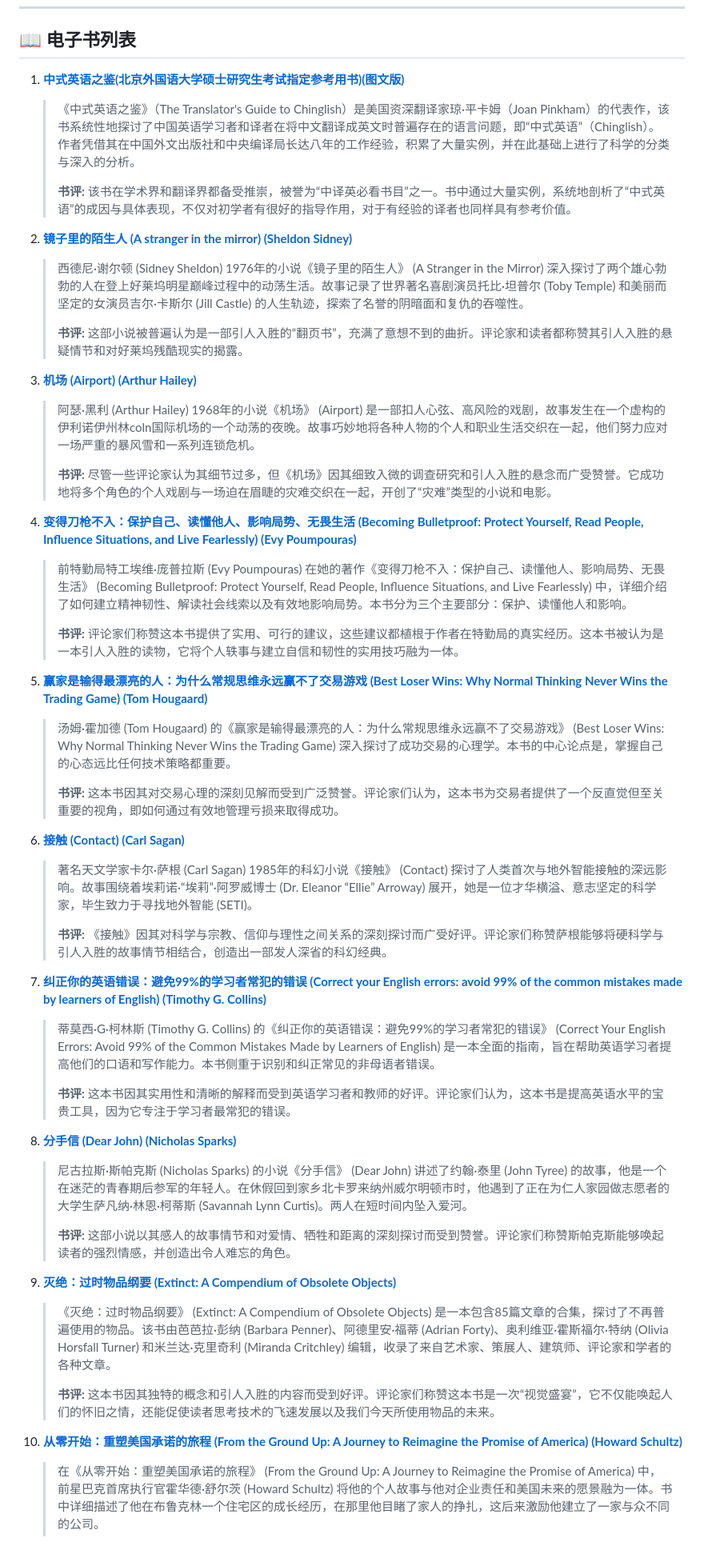
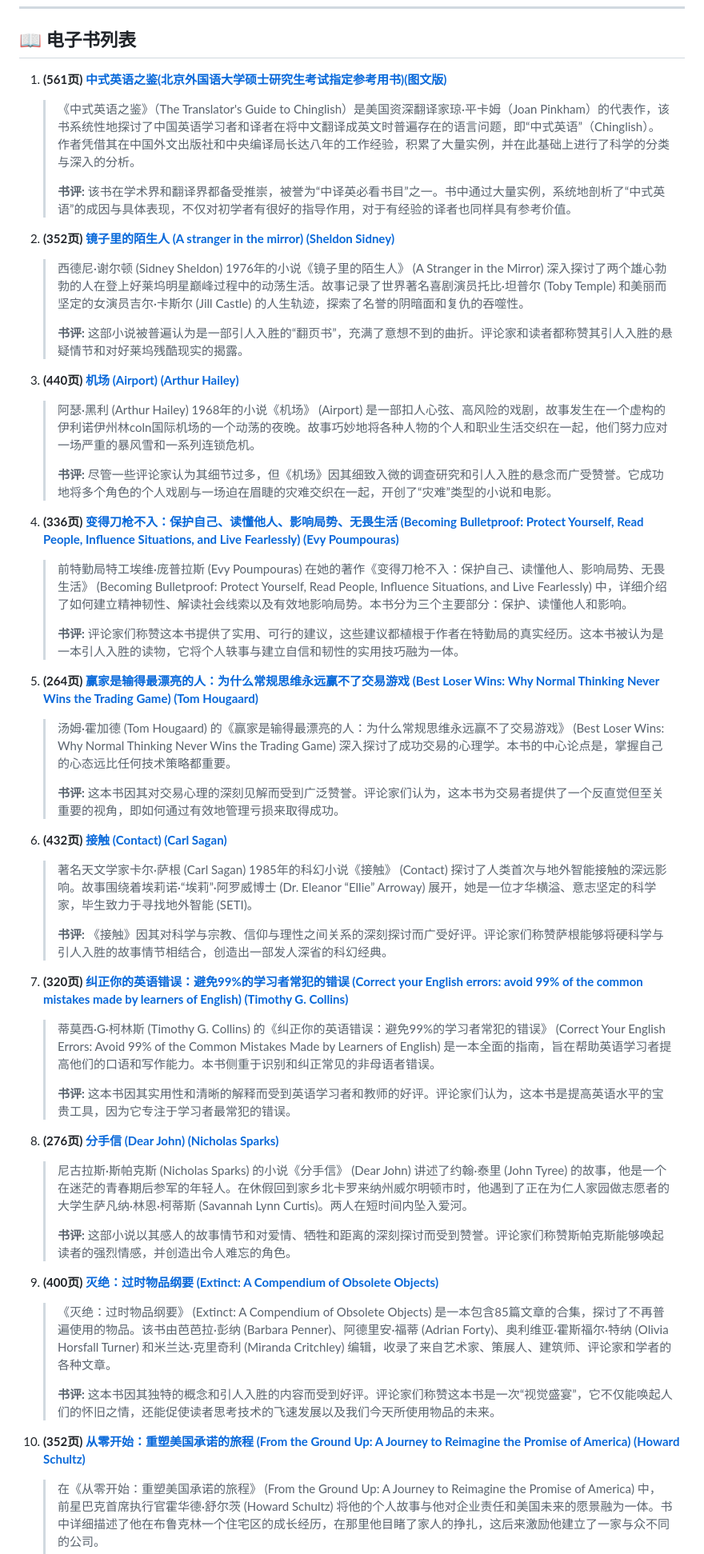
Before and after one commit to stevenspage/english_ebooks, a Markdown page: README.md, the part around the change printed below. Shown: that part at 80% size. Rendered like a GitHub page.

```diff
--- a/README.md
+++ b/README.md
@@ -12,52 +12,52 @@
 
 ## 📖 电子书列表
 
-1.  **[中式英语之鉴(北京外国语大学硕士研究生考试指定参考用书)(图文版)](./ebooks/%E4%B8%AD%E5%BC%8F%E8%8B%B1%E8%AF%AD%E4%B9%8B%E9%89%B4(%E5%8C%97%E4%BA%AC%E5%A4%96%E5%9B%BD%E8%AF%AD%E5%A4%A7%E5%AD%A6%E7%A1%95%E5%A3%AB%E7%A0%94%E7%A9%B6%E7%94%9F%E8%80%83%E8%AF%95%E6%8C%87%E5%AE%9A%E5%8F%82%E8%80%83%E7%94%A8%E4%B9%A6)(%E5%9B%BE%E6%96%87%E7%89%88).epub)**
+1.  **(561页) [中式英语之鉴(北京外国语大学硕士研究生考试指定参考用书)(图文版)](./ebooks/%E4%B8%AD%E5%BC%8F%E8%8B%B1%E8%AF%AD%E4%B9%8B%E9%89%B4(%E5%8C%97%E4%BA%AC%E5%A4%96%E5%9B%BD%E8%AF%AD%E5%A4%A7%E5%AD%A6%E7%A1%95%E5%A3%AB%E7%A0%94%E7%A9%B6%E7%94%9F%E8%80%83%E8%AF%95%E6%8C%87%E5%AE%9A%E5%8F%82%E8%80%83%E7%94%A8%E4%B9%A6)(%E5%9B%BE%E6%96%87%E7%89%88).epub)**
     > 《中式英语之鉴》（The Translator's Guide to Chinglish）是美国资深翻译家琼·平卡姆（Joan Pinkham）的代表作，该书系统性地探讨了中国英语学习者和译者在将中文翻译成英文时普遍存在的语言问题，即“中式英语”（Chinglish）。 作者凭借其在中国外文出版社和中央编译局长达八年的工作经验，积累了大量实例，并在此基础上进行了科学的分类与深入的分析。
     >
     > **书评:** 该书在学术界和翻译界都备受推崇，被誉为“中译英必看书目”之一。书中通过大量实例，系统地剖析了“中式英语”的成因与具体表现，不仅对初学者有很好的指导作用，对于有经验的译者也同样具有参考价值。
 
-2.  **[镜子里的陌生人 (A stranger in the mirror) (Sheldon Sidney)](./ebooks/A%20stranger%20in%20the%20mirror%20(Sheldon%20Sidney)%20.epub)**
+2.  **(352页) [镜子里的陌生人 (A stranger in the mirror) (Sheldon Sidney)](./ebooks/A%20stranger%20in%20the%20mirror%20(Sheldon%20Sidney)%20.epub)**
     > 西德尼·谢尔顿 (Sidney Sheldon) 1976年的小说《镜子里的陌生人》 (A Stranger in the Mirror) 深入探讨了两个雄心勃勃的人在登上好莱坞明星巅峰过程中的动荡生活。故事记录了世界著名喜剧演员托比·坦普尔 (Toby Temple) 和美丽而坚定的女演员吉尔·卡斯尔 (Jill Castle) 的人生轨迹，探索了名誉的阴暗面和复仇的吞噬性。
     >
     > **书评:** 这部小说被普遍认为是一部引人入胜的“翻页书”，充满了意想不到的曲折。评论家和读者都称赞其引人入胜的悬疑情节和对好莱坞残酷现实的揭露。
 
-3.  **[机场 (Airport) (Arthur Hailey)](./ebooks/Airport%20(Arthur%20Hailey)%20.epub)**
+3.  **(440页) [机场 (Airport) (Arthur Hailey)](./ebooks/Airport%20(Arthur%20Hailey)%20.epub)**
     > 阿瑟·黑利 (Arthur Hailey) 1968年的小说《机场》 (Airport) 是一部扣人心弦、高风险的戏剧，故事发生在一个虚构的伊利诺伊州林coln国际机场的一个动荡的夜晚。故事巧妙地将各种人物的个人和职业生活交织在一起，他们努力应对一场严重的暴风雪和一系列连锁危机。
     >
     > **书评:** 尽管一些评论家认为其细节过多，但《机场》因其细致入微的调查研究和引人入胜的悬念而广受赞誉。它成功地将多个角色的个人戏剧与一场迫在眉睫的灾难交织在一起，开创了“灾难”类型的小说和电影。
 
-4.  **[变得刀枪不入：保护自己、读懂他人、影响局势、无畏生活 (Becoming Bulletproof: Protect Yourself, Read People, Influence Situations, and Live Fearlessly) (Evy Poumpouras)](./ebooks/Becoming%20Bulletproof%20Protect%20Yourself,%20Read%20People,%20Influence%20Situations,%20and%20Live%20Fearlessly%20(Evy%20Poumpouras)%20.epub)**
+4.  **(336页) [变得刀枪不入：保护自己、读懂他人、影响局势、无畏生活 (Becoming Bulletproof: Protect Yourself, Read People, Influence Situations, and Live Fearlessly) (Evy Poumpouras)](./ebooks/Becoming%20Bulletproof%20Protect%20Yourself,%20Read%20People,%20Influence%20Situations,%20and%20Live%20Fearlessly%20(Evy%20Poumpouras)%20.epub)**
     > 前特勤局特工埃维·庞普拉斯 (Evy Poumpouras) 在她的著作《变得刀枪不入：保护自己、读懂他人、影响局势、无畏生活》 (Becoming Bulletproof: Protect Yourself, Read People, Influence Situations, and Live Fearlessly) 中，详细介绍了如何建立精神韧性、解读社会线索以及有效地影响局势。本书分为三个主要部分：保护、读懂他人和影响。
     >
     > **书评:** 评论家们称赞这本书提供了实用、可行的建议，这些建议都植根于作者在特勤局的真实经历。这本书被认为是一本引人入胜的读物，它将个人轶事与建立自信和韧性的实用技巧融为一体。
 
-5.  **[赢家是输得最漂亮的人：为什么常规思维永远赢不了交易游戏 (Best Loser Wins: Why Normal Thinking Never Wins the Trading Game) (Tom Hougaard)](./ebooks/Best%20Loser%20Wins%20Why%20Normal%20Thinking%20Never%20Wins%20the%20Trading%20Game%20%E2%80%93%20written%20by%20a%20high-stake%20day%20trader%20(Tom%20Hougaard)%20.epub)**
+5.  **(264页) [赢家是输得最漂亮的人：为什么常规思维永远赢不了交易游戏 (Best Loser Wins: Why Normal Thinking Never Wins the Trading Game) (Tom Hougaard)](./ebooks/Best%20Loser%20Wins%20Why%20Normal%20Thinking%20Never%20Wins%20the%20Trading%20Game%20%E2%80%93%20written%20by%20a%20high-stake%20day%20trader%20(Tom%20Hougaard)%20.epub)**
     > 汤姆·霍加德 (Tom Hougaard) 的《赢家是输得最漂亮的人：为什么常规思维永远赢不了交易游戏》 (Best Loser Wins: Why Normal Thinking Never Wins the Trading Game) 深入探讨了成功交易的心理学。本书的中心论点是，掌握自己的心态远比任何技术策略都重要。
     >
     > **书评:** 这本书因其对交易心理的深刻见解而受到广泛赞誉。评论家们认为，这本书为交易者提供了一个反直觉但至关重要的视角，即如何通过有效地管理亏损来取得成功。
 
-6.  **[接触 (Contact) (Carl Sagan)](./ebooks/Contact%20(Carl%20Sagan)%20.epub)**
+6.  **(432页) [接触 (Contact) (Carl Sagan)](./ebooks/Contact%20(Carl%20Sagan)%20.epub)**
     > 著名天文学家卡尔·萨根 (Carl Sagan) 1985年的科幻小说《接触》 (Contact) 探讨了人类首次与地外智能接触的深远影响。故事围绕着埃莉诺·“埃莉”·阿罗威博士 (Dr. Eleanor “Ellie” Arroway) 展开，她是一位才华横溢、意志坚定的科学家，毕生致力于寻找地外智能 (SETI)。
     >
     > **书评:** 《接触》因其对科学与宗教、信仰与理性之间关系的深刻探讨而广受好评。评论家们称赞萨根能够将硬科学与引人入胜的故事情节相结合，创造出一部发人深省的科幻经典。
 
-7.  **[纠正你的英语错误：避免99%的学习者常犯的错误 (Correct your English errors: avoid 99% of the common mistakes made by learners of English) (Timothy G. Collins)](./ebooks/Correct%20your%20English%20errors%20avoid%2099%20of%20the%20common%20mistakes%20made%20by%20learners%20of%20English%20by%20Collins,%20Timothy%20G.epub)**
+7.  **(320页) [纠正你的英语错误：避免99%的学习者常犯的错误 (Correct your English errors: avoid 99% of the common mistakes made by learners of English) (Timothy G. Collins)](./ebooks/Correct%20your%20English%20errors%20avoid%2099%20of%20the%20common%20mistakes%20made%20by%20learners%20of%20English%20by%20Collins,%20Timothy%20G.epub)**
     > 蒂莫西·G·柯林斯 (Timothy G. Collins) 的《纠正你的英语错误：避免99%的学习者常犯的错误》 (Correct Your English Errors: Avoid 99% of the Common Mistakes Made by Learners of English) 是一本全面的指南，旨在帮助英语学习者提高他们的口语和写作能力。本书侧重于识别和纠正常见的非母语者错误。
     >
     > **书评:** 这本书因其实用性和清晰的解释而受到英语学习者和教师的好评。评论家们认为，这本书是提高英语水平的宝贵工具，因为它专注于学习者最常犯的错误。
 
-8.  **[分手信 (Dear John) (Nicholas Sparks)](./ebooks/Dear%20John%20(Nicholas%20Sparks).epub)**
+8.  **(276页) [分手信 (Dear John) (Nicholas Sparks)](./ebooks/Dear%20John%20(Nicholas%20Sparks).epub)**
     > 尼古拉斯·斯帕克斯 (Nicholas Sparks) 的小说《分手信》 (Dear John) 讲述了约翰·泰里 (John Tyree) 的故事，他是一个在迷茫的青春期后参军的年轻人。在休假回到家乡北卡罗来纳州威尔明顿市时，他遇到了正在为仁人家园做志愿者的大学生萨凡纳·林恩·柯蒂斯 (Savannah Lynn Curtis)。两人在短时间内坠入爱河。
     >
     > **书评:** 这部小说以其感人的故事情节和对爱情、牺牲和距离的深刻探讨而受到赞誉。评论家们称赞斯帕克斯能够唤起读者的强烈情感，并创造出令人难忘的角色。
 
-9.  **[灭绝：过时物品纲要 (Extinct: A Compendium of Obsolete Objects)](./ebooks/Extinct%20-%20A%20Compendium%20of%20Obsolete%20Objects%20(%20etc.).epub)**
+9.  **(400页) [灭绝：过时物品纲要 (Extinct: A Compendium of Obsolete Objects)](./ebooks/Extinct%20-%20A%20Compendium%20of%20Obsolete%20Objects%20(%20etc.).epub)**
     > 《灭绝：过时物品纲要》 (Extinct: A Compendium of Obsolete Objects) 是一本包含85篇文章的合集，探讨了不再普遍使用的物品。该书由芭芭拉·彭纳 (Barbara Penner)、阿德里安·福蒂 (Adrian Forty)、奥利维亚·霍斯福尔·特纳 (Olivia Horsfall Turner) 和米兰达·克里奇利 (Miranda Critchley) 编辑，收录了来自艺术家、策展人、建筑师、评论家和学者的各种文章。
     >
     > **书评:** 这本书因其独特的概念和引人入胜的内容而受到好评。评论家们称赞这本书是一次“视觉盛宴”，它不仅能唤起人们的怀旧之情，还能促使读者思考技术的飞速发展以及我们今天所使用物品的未来。
 
-10. **[从零开始：重塑美国承诺的旅程 (From the Ground Up: A Journey to Reimagine the Promise of America) (Howard Schultz)](./ebooks/From%20the%20Ground%20Up_%20A%20Journey%20to%20Reimagine%20the%20Promise%20of%20America%20-%20Howard%20Schultz.epub)**
+10. **(352页) [从零开始：重塑美国承诺的旅程 (From the Ground Up: A Journey to Reimagine the Promise of America) (Howard Schultz)](./ebooks/From%20the%20Ground%20Up_%20A%20Journey%20to%20Reimagine%20the%20Promise%20of%20America%20-%20Howard%20Schultz.epub)**
     > 在《从零开始：重塑美国承诺的旅程》 (From the Ground Up: A Journey to Reimagine the Promise of America) 中，前星巴克首席执行官霍华德·舒尔茨 (Howard Schultz) 将他的个人故事与他对企业责任和美国未来的愿景融为一体。书中详细描述了他在布鲁克林一个住宅区的成长经历，在那里他目睹了家人的挣扎，这后来激励他建立了一家与众不同的公司。
     >
     > **书评:** 许多评论家认为这本书是舒尔茨政治抱负的前奏，但同时也赞扬了他对企业社会责任的承诺。这本书被认为是一部引人入胜的读物，它将个人回忆录与对美国未来的愿景融为一体。
```
Also changed, not shown: other parts of README.md (+23 -23 lines).
